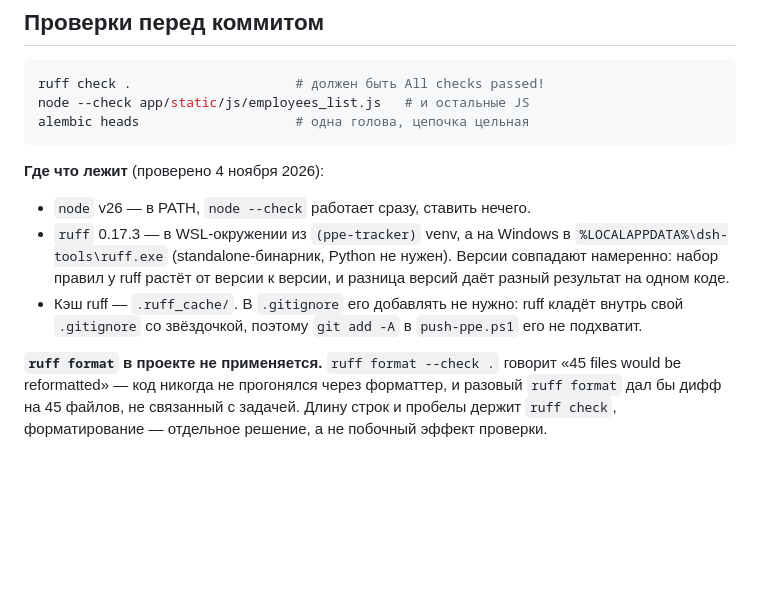
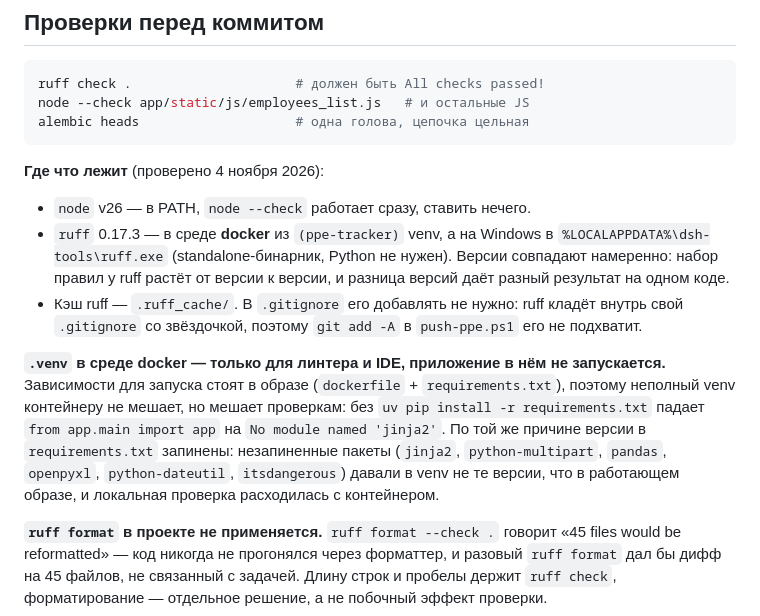
Before and after one commit to Death-Router/ppe-tracker, a Markdown page: PROJECT.md, the part around one of its changes. Drawn GitHub-style; blank space fills up the shorter version.

```diff
--- a/PROJECT.md
+++ b/PROJECT.md
@@ -265,13 +265,23 @@ alembic heads                    # одна голова, цепочка цел
 **Где что лежит** (проверено 4 ноября 2026):
 
 - `node` v26 — в PATH, `node --check` работает сразу, ставить нечего.
-- `ruff` 0.17.3 — в WSL-окружении из `(ppe-tracker)` venv, а на Windows
+- `ruff` 0.17.3 — в среде **docker** из `(ppe-tracker)` venv, а на Windows
   в `%LOCALAPPDATA%\dsh-tools\ruff.exe` (standalone-бинарник, Python не
   нужен). Версии совпадают намеренно: набор правил у ruff растёт от
   версии к версии, и разница версий даёт разный результат на одном коде.
 - Кэш ruff — `.ruff_cache/`. В `.gitignore` его добавлять не нужно:
   ruff кладёт внутрь свой `.gitignore` со звёздочкой, поэтому `git add -A`
   в `push-ppe.ps1` его не подхватит.
+
+**`.venv` в среде docker — только для линтера и IDE, приложение в нём не
+запускается.** Зависимости для запуска стоят в образе (`dockerfile` +
+`requirements.txt`), поэтому неполный venv контейнеру не мешает, но мешает
+проверкам: без `uv pip install -r requirements.txt` падает
+`from app.main import app` на `No module named 'jinja2'`. По той же причине
+версии в `requirements.txt` запинены: незапиненные пакеты
+(`jinja2`, `python-multipart`, `pandas`, `openpyxl`, `python-dateutil`,
+`itsdangerous`) давали в venv не те версии, что в работающем образе, и
+локальная проверка расходилась с контейнером.
 
 **`ruff format` в проекте не применяется.** `ruff format --check .` говорит
 «45 files would be reformatted» — код никогда не прогонялся через
```
Also changed, not shown: other parts of PROJECT.md (+34 -16 lines).
